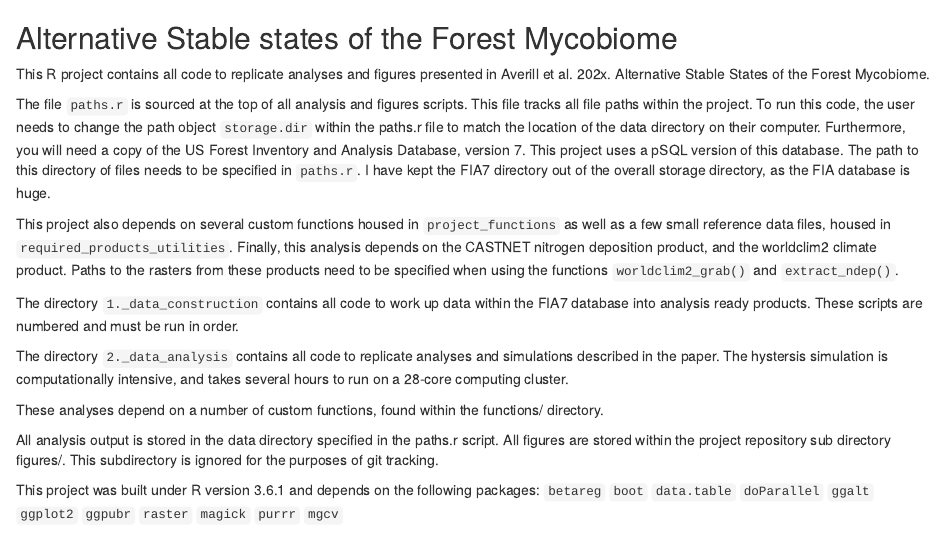
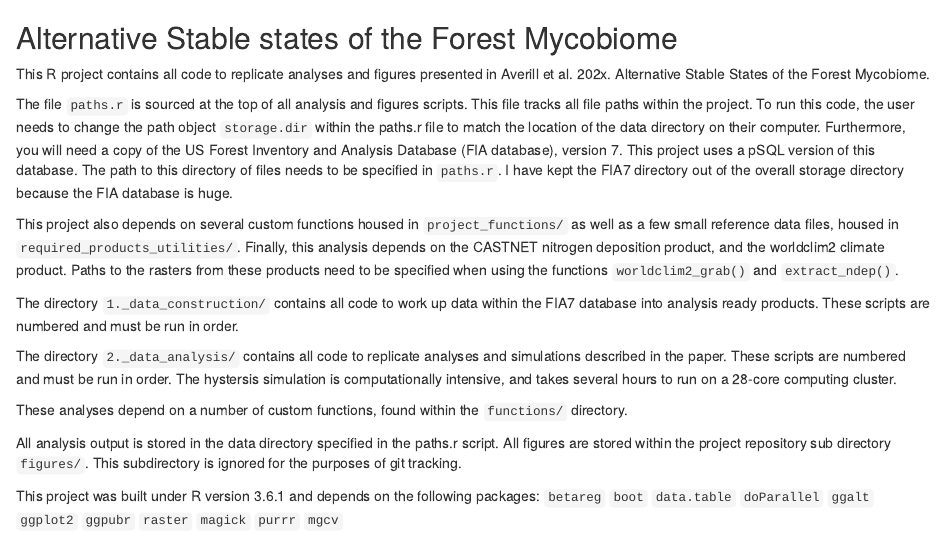
Before and after one commit to colinaverill/altSS_forest_mycorrhizas, an R Markdown document (readme.Rmd): the page in a window 1100 px wide, from its top. Rendered offline with R 4.5, knitr and Pandoc, with nearby package versions.

Commit message:
Updated readme.

```diff
--- a/readme.Rmd
+++ b/readme.Rmd
@@ -1,17 +1,17 @@
 ## Alternative Stable states of the Forest Mycobiome
 This R project contains all code to replicate analyses and figures presented in Averill et al. 202x. Alternative Stable States of the Forest Mycobiome.
 
-The file `paths.r` is sourced at the top of all analysis and figures scripts. This file tracks all file paths within the project. To run this code, the user needs to change the path object `storage.dir` within the paths.r file to match the location of the data directory on their computer. Furthermore, you will need a copy of the US Forest Inventory and Analysis Database, version 7. This project uses a pSQL version of this database. The path to this directory of files needs to be specified in `paths.r`. I have kept the FIA7 directory out of the overall storage directory, as the FIA database is huge.
+The file `paths.r` is sourced at the top of all analysis and figures scripts. This file tracks all file paths within the project. To run this code, the user needs to change the path object `storage.dir` within the paths.r file to match the location of the data directory on their computer. Furthermore, you will need a copy of the US Forest Inventory and Analysis Database (FIA database), version 7. This project uses a pSQL version of this database. The path to this directory of files needs to be specified in `paths.r`. I have kept the FIA7 directory out of the overall storage directory because the FIA database is huge.
 
-This project also depends on several custom functions housed in `project_functions` as well as a few small reference data files, housed in `required_products_utilities`. Finally, this analysis depends on the CASTNET nitrogen deposition product, and the worldclim2 climate product. Paths to the rasters from these products need to be specified when using the functions `worldclim2_grab()` and `extract_ndep()`.
+This project also depends on several custom functions housed in `project_functions/` as well as a few small reference data files, housed in `required_products_utilities/`. Finally, this analysis depends on the CASTNET nitrogen deposition product, and the worldclim2 climate product. Paths to the rasters from these products need to be specified when using the functions `worldclim2_grab()` and `extract_ndep()`.
 
-The directory `1._data_construction` contains all code to work up data within the FIA7 database into analysis ready products. These scripts are numbered and must be run in order.
+The directory `1._data_construction/` contains all code to work up data within the FIA7 database into analysis ready products. These scripts are numbered and must be run in order.
 
-The directory `2._data_analysis` contains all code to replicate analyses and simulations described in the paper. The hystersis simulation is computationally intensive, and takes several hours to run on a 28-core computing cluster.
+The directory `2._data_analysis/` contains all code to replicate analyses and simulations described in the paper. These scripts are numbered and must be run in order. The hystersis simulation is computationally intensive, and takes several hours to run on a 28-core computing cluster.
 
-These analyses depend on a number of custom functions, found within the functions/ directory.
+These analyses depend on a number of custom functions, found within the `functions/` directory.
 
-All analysis output is stored in the data directory specified in the paths.r script. All figures are stored within the project repository sub directory figures/. This subdirectory is ignored for the purposes of git tracking.
+All analysis output is stored in the data directory specified in the paths.r script. All figures are stored within the project repository sub directory `figures/`. This subdirectory is ignored for the purposes of git tracking.
 
 This project was built under R version 3.6.1 and depends on the following packages:
 `betareg`
```
Also changed, not shown: readme.html (added).
